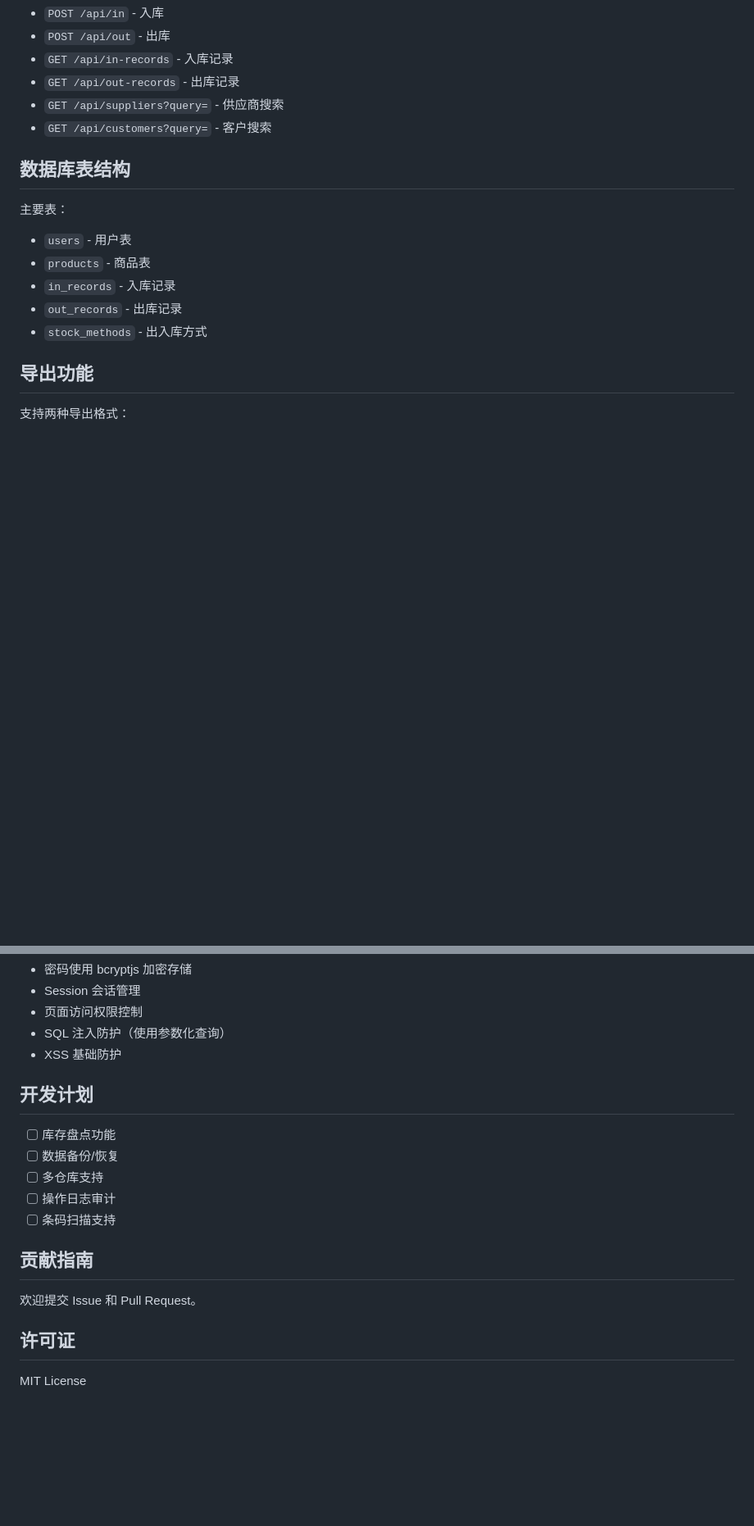
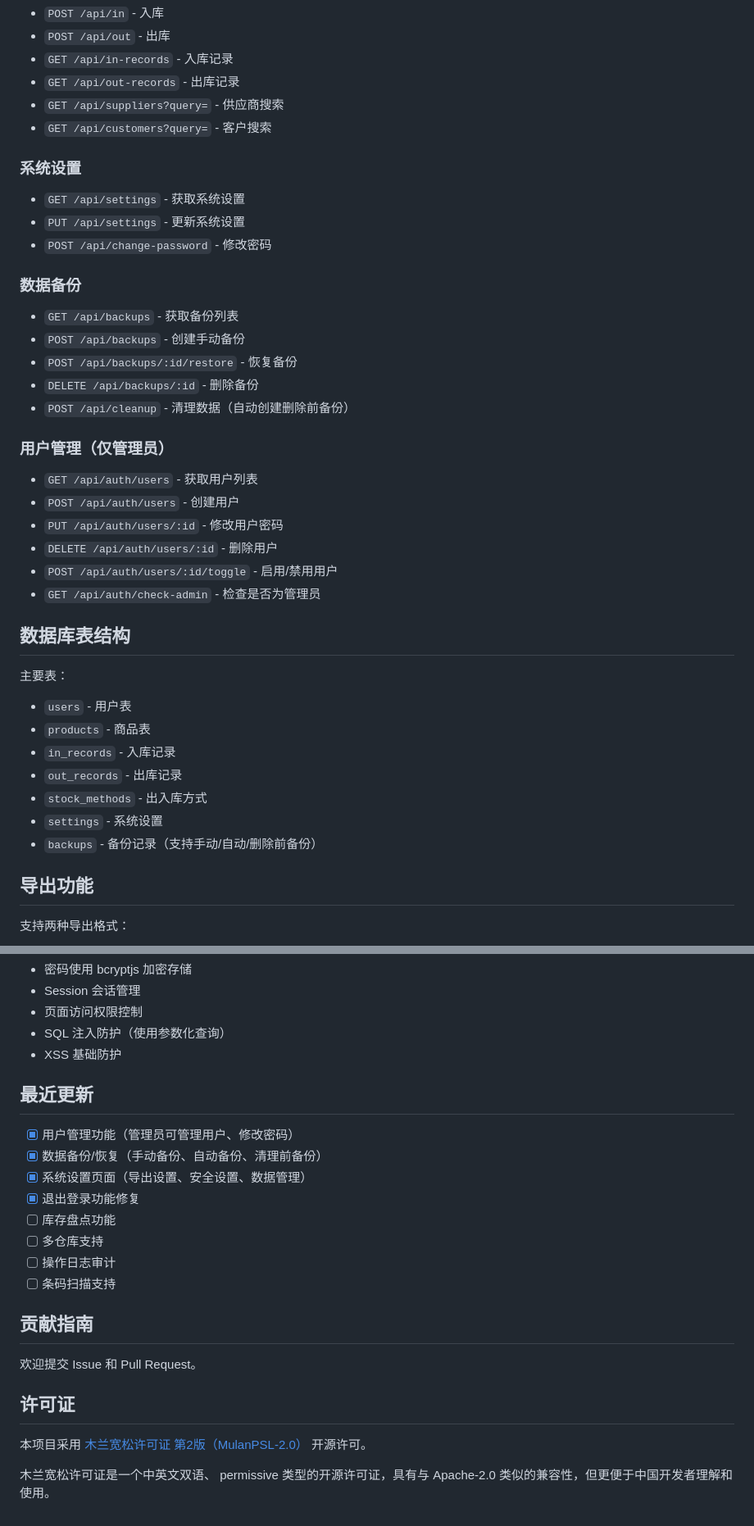
Before and after one commit to Serein236/store, a Markdown page: README.md, 2 parts joined by grey strips. Shown at 82% size. GitHub-like rendering; blank space fills up the shorter version.

Commit message:
docs: 更新 README 文档以反映新增功能
- 添加用户管理、数据备份和系统设置功能说明
- 更新数据库表结构变更说明
- 添加木兰许可证信息
- 完善项目目录结构和 API 接口文档

```diff
--- a/README.md
+++ b/README.md
@@ -149,6 +171,26 @@ store/
 - `GET /api/suppliers?query=` - 供应商搜索
 - `GET /api/customers?query=` - 客户搜索
 
+### 系统设置
+- `GET /api/settings` - 获取系统设置
+- `PUT /api/settings` - 更新系统设置
+- `POST /api/change-password` - 修改密码
+
+### 数据备份
+- `GET /api/backups` - 获取备份列表
+- `POST /api/backups` - 创建手动备份
+- `POST /api/backups/:id/restore` - 恢复备份
+- `DELETE /api/backups/:id` - 删除备份
+- `POST /api/cleanup` - 清理数据（自动创建删除前备份）
+
+### 用户管理（仅管理员）
+- `GET /api/auth/users` - 获取用户列表
+- `POST /api/auth/users` - 创建用户
+- `PUT /api/auth/users/:id` - 修改用户密码
+- `DELETE /api/auth/users/:id` - 删除用户
+- `POST /api/auth/users/:id/toggle` - 启用/禁用用户
+- `GET /api/auth/check-admin` - 检查是否为管理员
+
 ## 数据库表结构
 
 主要表：
@@ -157,6 +199,8 @@ store/
 - `in_records` - 入库记录
 - `out_records` - 出库记录
 - `stock_methods` - 出入库方式
+- `settings` - 系统设置
+- `backups` - 备份记录（支持手动/自动/删除前备份）
 
 ## 导出功能
 
@@ -175,10 +219,13 @@ store/
 - SQL 注入防护（使用参数化查询）
 - XSS 基础防护
 
-## 开发计划
+## 最近更新
 
+- [x] 用户管理功能（管理员可管理用户、修改密码）
+- [x] 数据备份/恢复（手动备份、自动备份、清理前备份）
+- [x] 系统设置页面（导出设置、安全设置、数据管理）
+- [x] 退出登录功能修复
 - [ ] 库存盘点功能
-- [ ] 数据备份/恢复
 - [ ] 多仓库支持
 - [ ] 操作日志审计
 - [ ] 条码扫描支持
@@ -189,4 +236,6 @@ store/
 
 ## 许可证
 
-MIT License
+本项目采用 [木兰宽松许可证 第2版（MulanPSL-2.0）](http://license.coscl.org.cn/MulanPSL2) 开源许可。
+
+木兰宽松许可证是一个中英文双语、 permissive 类型的开源许可证，具有与 Apache-2.0 类似的兼容性，但更便于中国开发者理解和使用。
```
Also changed, not shown: other parts of README.md (+25 -3 lines).
